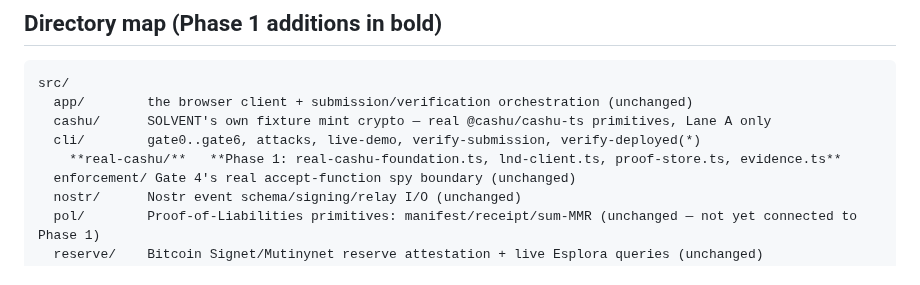
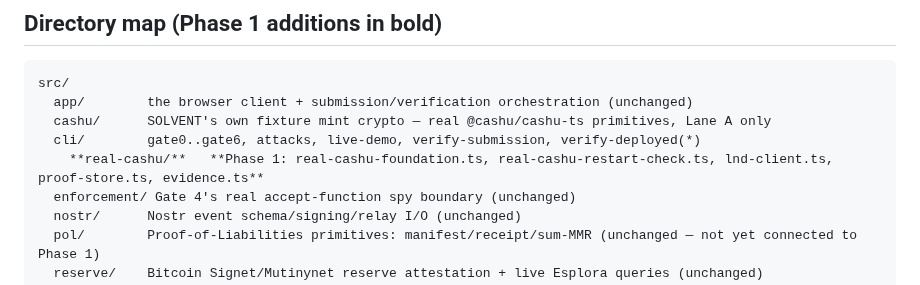
Before and after one commit to TheWeirdDee/solvent, a Markdown page: ARCHITECTURE.md, the part around the change. GitHub-like rendering.

Commit message:
docs: add the restart-check script to the Phase 1 directory map

```diff
--- a/ARCHITECTURE.md
+++ b/ARCHITECTURE.md
@@ -51,7 +51,7 @@ src/
   app/        the browser client + submission/verification orchestration (unchanged)
   cashu/      SOLVENT's own fixture mint crypto — real @cashu/cashu-ts primitives, Lane A only
   cli/        gate0..gate6, attacks, live-demo, verify-submission, verify-deployed(*)
-    **real-cashu/**   **Phase 1: real-cashu-foundation.ts, lnd-client.ts, proof-store.ts, evidence.ts**
+    **real-cashu/**   **Phase 1: real-cashu-foundation.ts, real-cashu-restart-check.ts, lnd-client.ts, proof-store.ts, evidence.ts**
   enforcement/ Gate 4's real accept-function spy boundary (unchanged)
   nostr/      Nostr event schema/signing/relay I/O (unchanged)
   pol/        Proof-of-Liabilities primitives: manifest/receipt/sum-MMR (unchanged — not yet connected to Phase 1)
```
